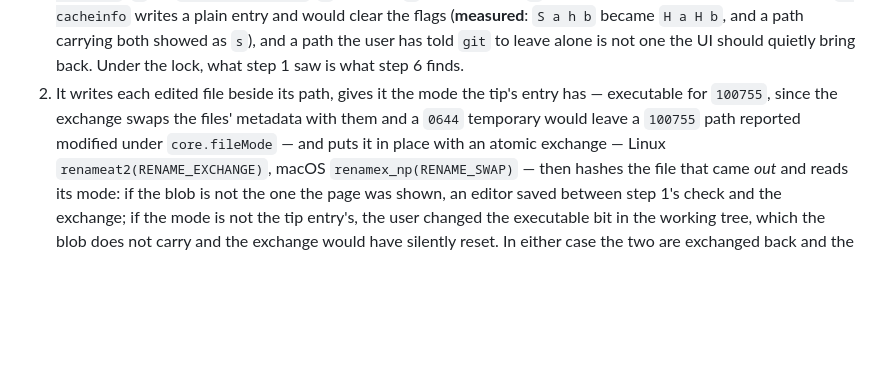
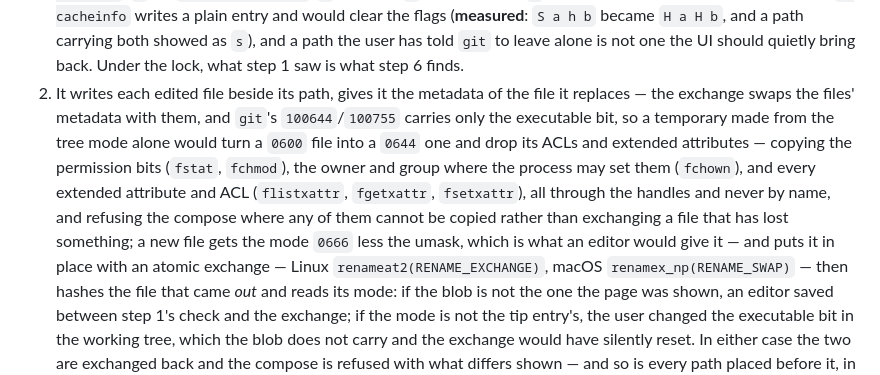
Before and after one commit to pongbiphang/pbps, a Markdown page: docs/ADR-0015-local-ui-implementation.md, the part around the change. Rendered like a GitHub page; blank space fills up the shorter version.

Commit message:
docs(review): the replacement carries the replaced file's metadata, not the tree mode alone
One correction from the review of ebc4f44. The exchange swaps metadata
with the files, and git's mode carries only the executable bit, so a
temporary made from it would turn a 0600 file into 0644 and drop ACLs
and extended attributes. The temporary now copies the permission bits,
the owner and group where the process may set them, and every extended
attribute and ACL of the file it replaces, through handles, and the
compose is refused where any cannot be copied.

Co-Authored-By: Claude Fable 5.1 <noreply@anthropic.com>
Claude-Session: https://claude.ai/code/session_01Ek5UAKKbHC3YBac6XpR8r5

```diff
--- a/docs/ADR-0015-local-ui-implementation.md
+++ b/docs/ADR-0015-local-ui-implementation.md
@@ -288,10 +288,18 @@ locked-copy `update-index` ran it), so every `git` also takes
    carrying both showed as `s`), and a path the user has told `git` to
    leave alone is not one the UI should quietly bring back. Under the
    lock, what step 1 saw is what step 6 finds.
-2. It writes each edited file beside its path, gives it the mode the tip's
-   entry has — executable for `100755`, since the exchange swaps the
-   files' metadata with them and a `0644` temporary would leave a `100755`
-   path reported modified under `core.fileMode` — and puts it in place
+2. It writes each edited file beside its path, gives it the metadata of
+   the file it replaces — the exchange swaps the files' metadata with them,
+   and `git`'s `100644`/`100755` carries only the executable bit, so a
+   temporary made from the tree mode alone would turn a `0600` file into a
+   `0644` one and drop its ACLs and extended attributes — copying the
+   permission bits (`fstat`, `fchmod`), the owner and group where the
+   process may set them (`fchown`), and every extended attribute and ACL
+   (`flistxattr`, `fgetxattr`, `fsetxattr`), all through the handles and
+   never by name, and refusing the compose where any of them cannot be
+   copied rather than exchanging a file that has lost something; a new
+   file gets the mode `0666` less the umask, which is what an editor would
+   give it — and puts it in place
    with an atomic exchange — Linux `renameat2(RENAME_EXCHANGE)`, macOS
    `renamex_np(RENAME_SWAP)` — then hashes the file that came *out* and
    reads its mode: if the blob is not the one the page was shown, an editor
```
